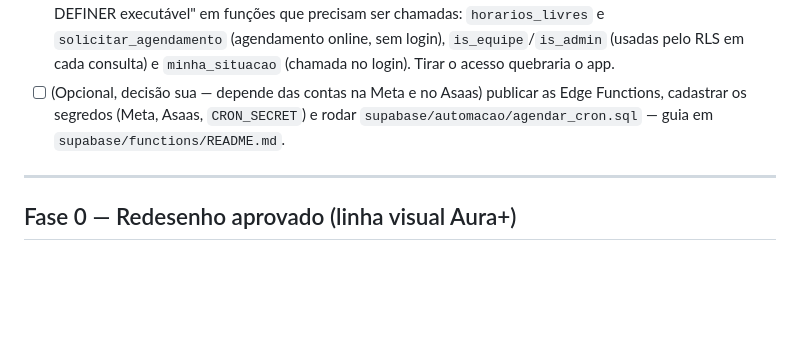
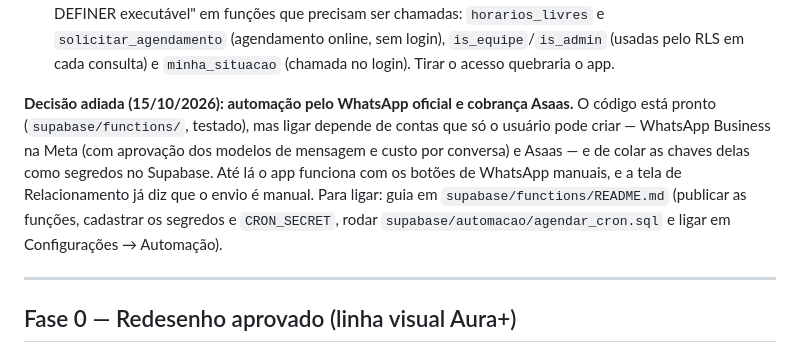
Before and after one commit to Matheuscfs/gl-crm, a Markdown page: docs/plano-implementacao.md, the part around the change. GitHub-like rendering; blank space fills up the shorter version.

Commit message:
docs: record WhatsApp/Asaas automation as a postponed decision

```diff
--- a/docs/plano-implementacao.md
+++ b/docs/plano-implementacao.md
@@ -57,8 +57,14 @@ Todas as telas existem e o typecheck passa limpo. O que falta é de três tipos:
       "SECURITY DEFINER executável" em funções que precisam ser chamadas: `horarios_livres` e
       `solicitar_agendamento` (agendamento online, sem login), `is_equipe`/`is_admin` (usadas pelo RLS em
       cada consulta) e `minha_situacao` (chamada no login). Tirar o acesso quebraria o app.
-- [ ] (Opcional, decisão sua — depende das contas na Meta e no Asaas) publicar as Edge Functions, cadastrar os segredos (Meta, Asaas,
-      `CRON_SECRET`) e rodar `supabase/automacao/agendar_cron.sql` — guia em `supabase/functions/README.md`.
+
+**Decisão adiada (15/10/2026): automação pelo WhatsApp oficial e cobrança Asaas.** O código está pronto
+(`supabase/functions/`, testado), mas ligar depende de contas que só o usuário pode criar — WhatsApp
+Business na Meta (com aprovação dos modelos de mensagem e custo por conversa) e Asaas — e de colar as
+chaves delas como segredos no Supabase. Até lá o app funciona com os botões de WhatsApp manuais, e a
+tela de Relacionamento já diz que o envio é manual. Para ligar: guia em `supabase/functions/README.md`
+(publicar as funções, cadastrar os segredos e `CRON_SECRET`, rodar `supabase/automacao/agendar_cron.sql`
+e ligar em Configurações → Automação).
 
 ---
 
```
